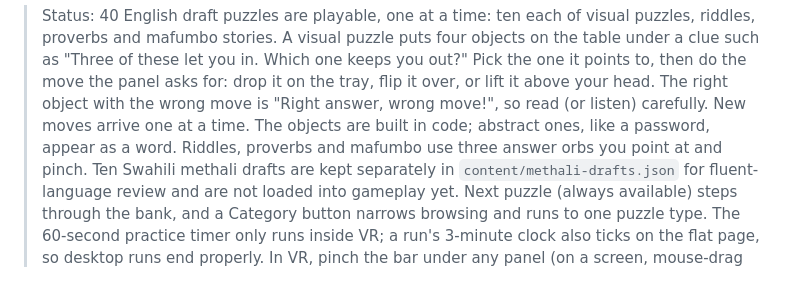
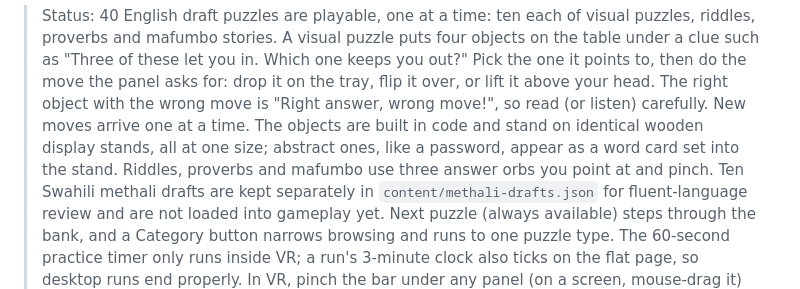
Before and after one commit to oreghun/thinkrush-vr, a Markdown page: README.md, the part around the change. GitHub-like rendering.

Commit message:
Note the display stands in the session log and README
Co-Authored-By: Claude Opus 5.5 <noreply@anthropic.com>
Claude-Session: https://claude.ai/code/session_014EMZH2EmvZf2neDbgdfUDp

```diff
--- a/README.md
+++ b/README.md
@@ -24,8 +24,9 @@ you can click around in.
 > move the panel asks for: drop it on the tray, flip it over, or lift it
 > above your head. The right object with the wrong move is "Right answer,
 > wrong move!", so read (or listen) carefully. New moves arrive one at a
-> time. The objects are built in code; abstract ones, like a password,
-> appear as a word. Riddles, proverbs and mafumbo use three answer orbs you
+> time. The objects are built in code and stand on identical wooden display
+> stands, all at one size; abstract ones, like a password, appear as a word
+> card set into the stand. Riddles, proverbs and mafumbo use three answer orbs you
 > point at and pinch. Ten Swahili methali drafts are kept separately in
 > `content/methali-drafts.json` for fluent-language review and are not loaded
 > into gameplay yet. Next puzzle (always available) steps through the bank, and a
```
Also changed, not shown: CLAUDE.md (+10 -4 lines).
